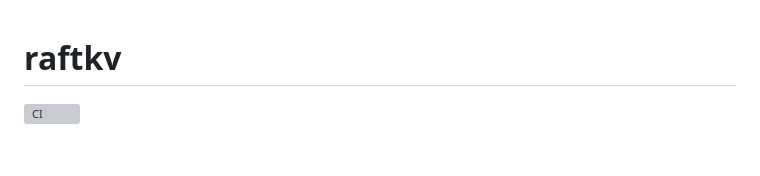
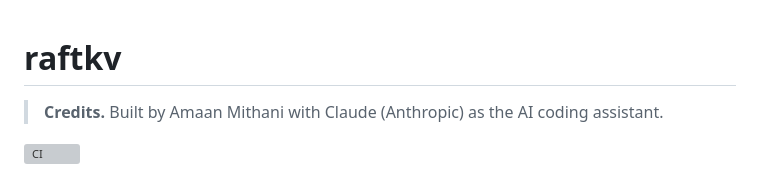
Before and after one commit to amaanmithani/raftkv, a Markdown page: README.md, the part around the change. GitHub-like rendering; blank space fills up the shorter version; grey boxes are pictures that could not be loaded.

Commit message:
docs: credits (#6)
Co-authored-by: Claude Opus 5.5 (1M context) <noreply@anthropic.com>

```diff
--- a/README.md
+++ b/README.md
@@ -1,4 +1,6 @@
 # raftkv
+
+> **Credits.** Built by Amaan Mithani with Claude (Anthropic) as the AI coding assistant.
 
 [![CI](https://github.com/amaanmithani/raftkv/actions/workflows/ci.yml/badge.svg)](https://github.com/amaanmithani/raftkv/actions/workflows/ci.yml)
 
```
